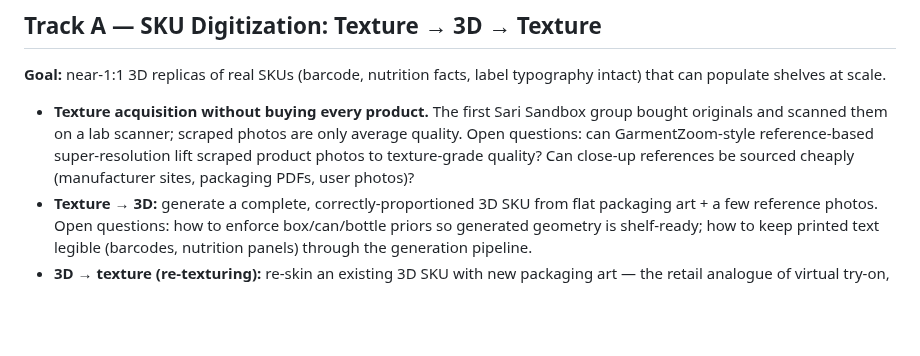
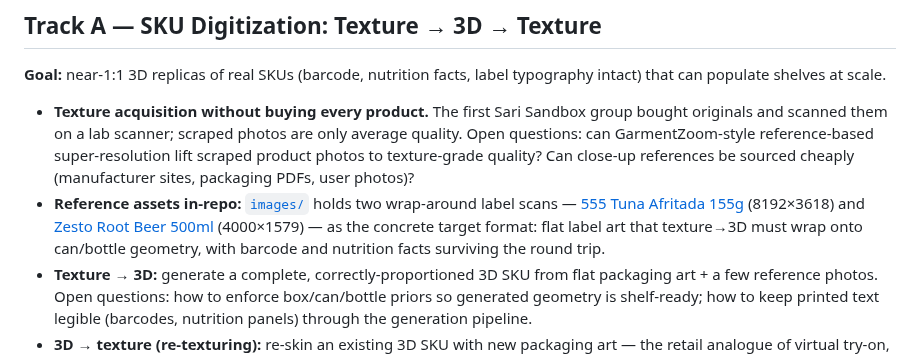
Before and after one commit to roatienza/awesome-retail-vision, a Markdown page: RESEARCH_TRACKS.md, the part around the change. Drawn GitHub-style; blank space fills up the shorter version.

```diff
--- a/RESEARCH_TRACKS.md
+++ b/RESEARCH_TRACKS.md
@@ -7,6 +7,7 @@ Long-horizon research directions for the group, ordered from near-term (SKU asse
 **Goal:** near-1:1 3D replicas of real SKUs (barcode, nutrition facts, label typography intact) that can populate shelves at scale.
 
 - **Texture acquisition without buying every product.** The first Sari Sandbox group bought originals and scanned them on a lab scanner; scraped photos are only average quality. Open questions: can GarmentZoom-style reference-based super-resolution lift scraped product photos to texture-grade quality? Can close-up references be sourced cheaply (manufacturer sites, packaging PDFs, user photos)?
+- **Reference assets in-repo:** [`images/`](images/) holds two wrap-around label scans — [555 Tuna Afritada 155g](images/555_TUNA_AFRITADA_155G.jpg) (8192×3618) and [Zesto Root Beer 500ml](images/ZESTO_ROOT_BEER_500ML_LABEL.jpg) (4000×1579) — as the concrete target format: flat label art that texture→3D must wrap onto can/bottle geometry, with barcode and nutrition facts surviving the round trip.
 - **Texture → 3D:** generate a complete, correctly-proportioned 3D SKU from flat packaging art + a few reference photos. Open questions: how to enforce box/can/bottle priors so generated geometry is shelf-ready; how to keep printed text legible (barcodes, nutrition panels) through the generation pipeline.
 - **3D → texture (re-texturing):** re-skin an existing 3D SKU with new packaging art — the retail analogue of virtual try-on, and the easier direction (cf. try-off being more learnable than try-on in Voost). Open questions: UV-free texture representations (HKTex) vs UV atlases for boxy packaging; editing consistency across the 6 faces of a carton.
 - **Evaluation:** how do we measure "1:1-ness" of a generated SKU? Barcode decodability, OCR of nutrition facts, texture fidelity vs scanner ground truth.
```
Also changed, not shown: README.md (+6 -0 lines), images/555_TUNA_AFRITADA_155G_preview.jpg (added), images/ZESTO_ROOT_BEER_500ML_LABEL_preview.jpg (added), 2 other files.
